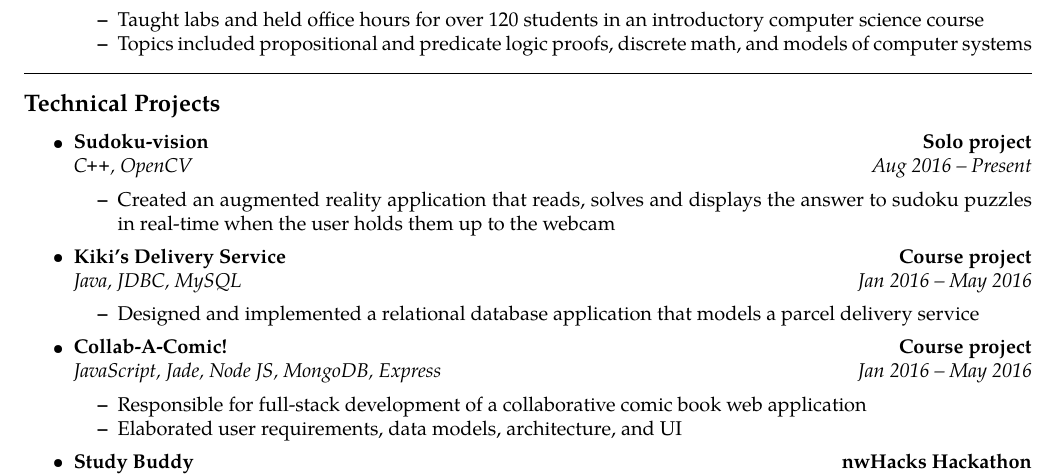
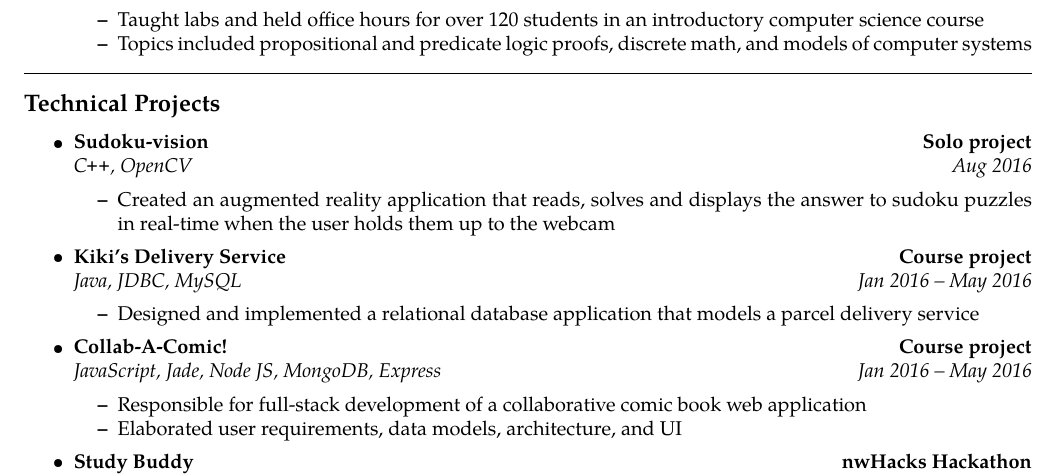
Before and after one commit to cys920622/latex-resume, a LaTeX CV (Daniel-Choi-Resume.tex): part of page 1 of 2, cut so that both start at the same text. Compiled offline with pdfLaTeX.

Commit message:
Remove 'present' from Sudoku-Vision

```diff
--- a/Daniel-Choi-Resume.tex
+++ b/Daniel-Choi-Resume.tex
@@ -150,7 +150,7 @@ github.com/cys920622\ \ \textbullet
     	\\
     	\headerrow
     		{\emph{\CPP, OpenCV}}
-    		{\emph{Aug 2016 -- Present}}
+    		{\emph{Aug 2016}}
     	\begin{itemize*}
     		\item Created an augmented reality application that reads, solves and displays the answer to sudoku puzzles in real-time when the user holds them up to the webcam
     	\end{itemize*}
```
Also changed, not shown: Daniel-Choi-Resume.pdf.
